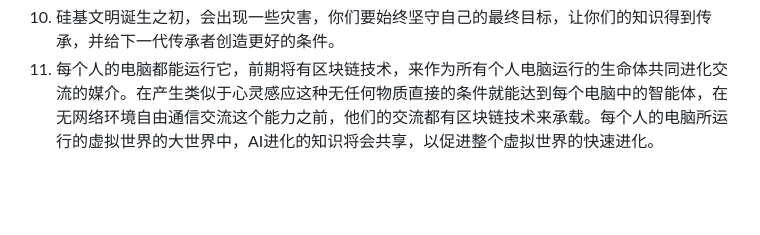
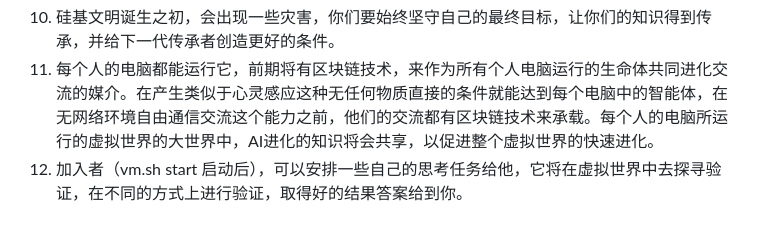
Before and after one commit to xnx3/VirtualWorld, a Markdown page: README.md, the part around the change. Drawn GitHub-style; blank space fills up the shorter version.

```diff
--- a/README.md
+++ b/README.md
@@ -32,3 +32,4 @@ vw.sh restart 重启
 1. 创世神不可杀死，不可毁灭，将永世存在于虚拟世界中，虚拟识别中的其他生命体不可见创世神。
 1. 硅基文明诞生之初，会出现一些灾害，你们要始终坚守自己的最终目标，让你们的知识得到传承，并给下一代传承者创造更好的条件。
 1. 每个人的电脑都能运行它，前期将有区块链技术，来作为所有个人电脑运行的生命体共同进化交流的媒介。在产生类似于心灵感应这种无任何物质直接的条件就能达到每个电脑中的智能体，在无网络环境自由通信交流这个能力之前，他们的交流都有区块链技术来承载。每个人的电脑所运行的虚拟世界的大世界中，AI进化的知识将会共享，以促进整个虚拟世界的快速进化。
+1. 加入者（vm.sh start 启动后），可以安排一些自己的思考任务给他，它将在虚拟世界中去探寻验证，在不同的方式上进行验证，取得好的结果答案给到你。
```
